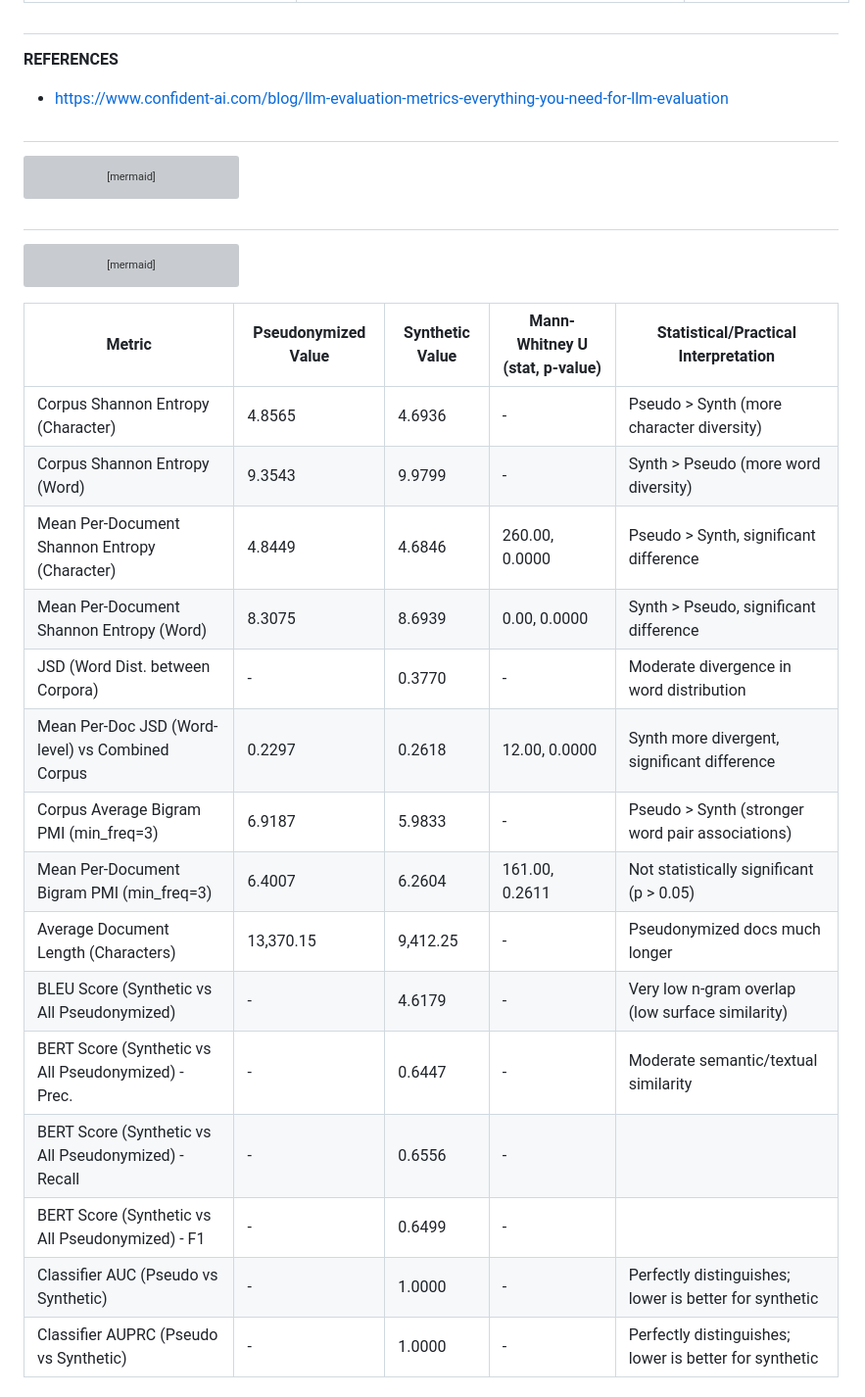
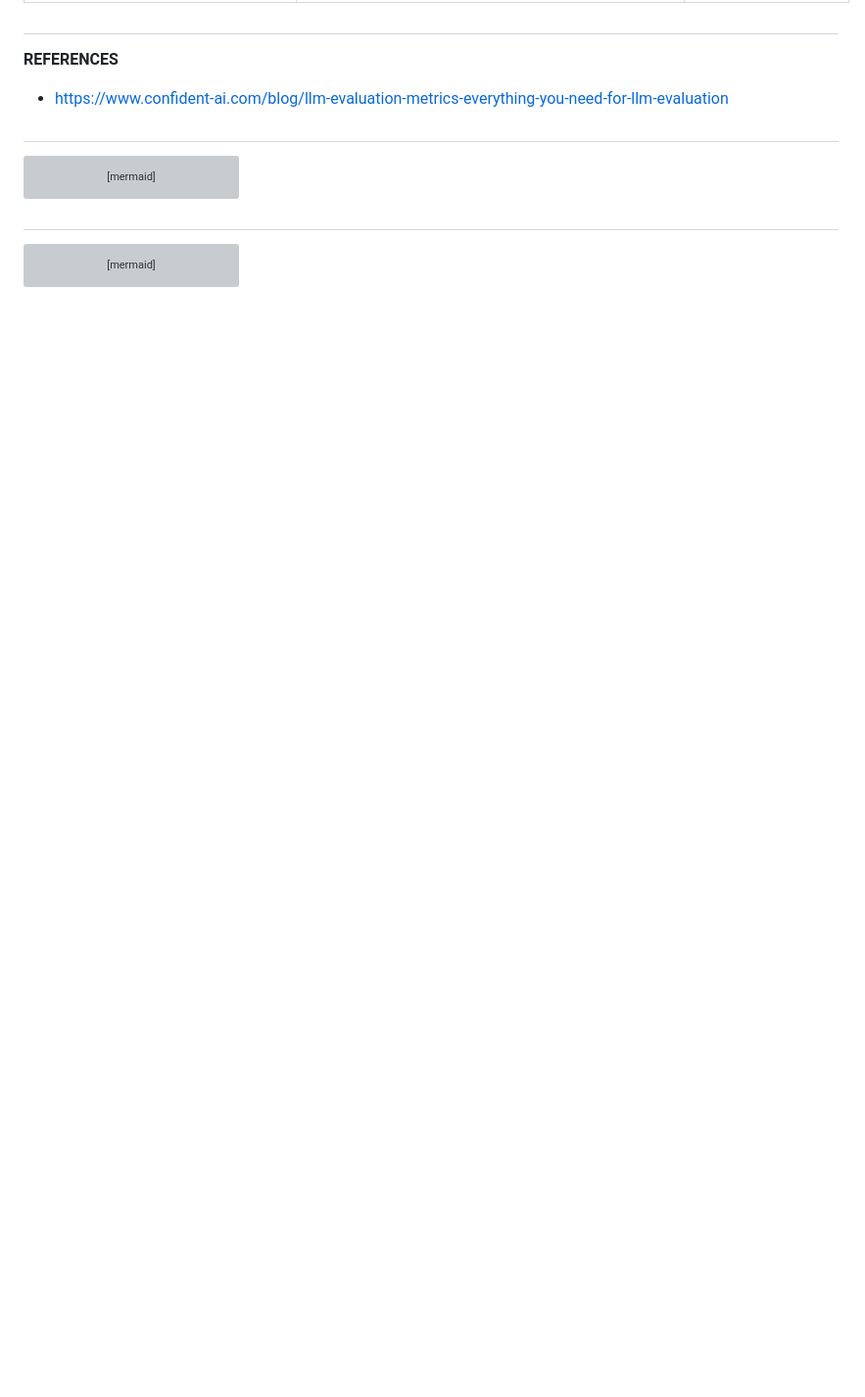
Before and after one commit to HR-DataLab-Healthcare/RESEARCH_SUPPORT, a Markdown page: PROJECTS/Generative_Agent_based_Data-Synthesis/Readme.md, the part around the change. Shown at 98% size. Drawn GitHub-style; folded sections open; blank space fills up the shorter version; grey boxes are pictures that could not be loaded.

````diff
--- a/PROJECTS/Generative_Agent_based_Data-Synthesis/Readme.md
+++ b/PROJECTS/Generative_Agent_based_Data-Synthesis/Readme.md
@@ -778,23 +778,3 @@ note right of Supervisor
 
 
 ```
-
-
-
-| Metric                                                | Pseudonymized Value    | Synthetic Value      | Mann-Whitney U (stat, p-value) | Statistical/Practical Interpretation                     |
-|-------------------------------------------------------|-----------------------|---------------------|-------------------------------|----------------------------------------------------------|
-| Corpus Shannon Entropy (Character)                    | 4.8565                | 4.6936              | -                             | Pseudo > Synth (more character diversity)                |
-| Corpus Shannon Entropy (Word)                         | 9.3543                | 9.9799              | -                             | Synth > Pseudo (more word diversity)                     |
-| Mean Per-Document Shannon Entropy (Character)         | 4.8449                | 4.6846              | 260.00, 0.0000                | Pseudo > Synth, significant difference                   |
-| Mean Per-Document Shannon Entropy (Word)              | 8.3075                | 8.6939              |   0.00, 0.0000                | Synth > Pseudo, significant difference                   |
-| JSD (Word Dist. between Corpora)                      | -                     | 0.3770              | -                             | Moderate divergence in word distribution                 |
-| Mean Per-Doc JSD (Word-level) vs Combined Corpus      | 0.2297                | 0.2618              |  12.00, 0.0000                | Synth more divergent, significant difference             |
-| Corpus Average Bigram PMI (min_freq=3)                | 6.9187                | 5.9833              | -                             | Pseudo > Synth (stronger word pair associations)         |
-| Mean Per-Document Bigram PMI (min_freq=3)             | 6.4007                | 6.2604              | 161.00, 0.2611                | Not statistically significant (p > 0.05)                 |
-| Average Document Length (Characters)                  | 13,370.15             | 9,412.25            | -                             | Pseudonymized docs much longer                           |
-| BLEU Score (Synthetic vs All Pseudonymized)           | -                     | 4.6179              | -                             | Very low n-gram overlap (low surface similarity)         |
-| BERT Score (Synthetic vs All Pseudonymized) - Prec.   | -                     | 0.6447              | -                             | Moderate semantic/textual similarity                     |
-| BERT Score (Synthetic vs All Pseudonymized) - Recall  | -                     | 0.6556              | -                             |                                                          |
-| BERT Score (Synthetic vs All Pseudonymized) - F1      | -                     | 0.6499              | -                             |                                                          |
-| Classifier AUC (Pseudo vs Synthetic)                  | -                     | 1.0000              | -                             | Perfectly distinguishes; lower is better for synthetic   |
-| Classifier AUPRC (Pseudo vs Synthetic)                | -                     | 1.0000              | -                             | Perfectly distinguishes; lower is better for synthetic   |
````
